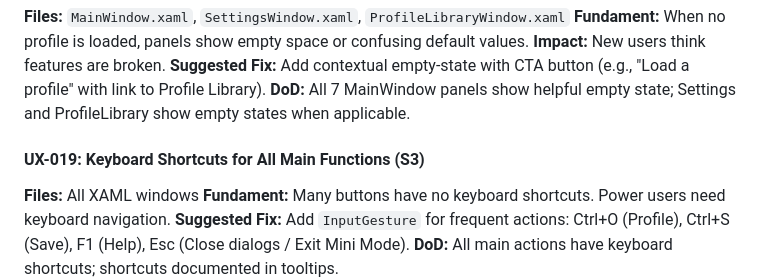
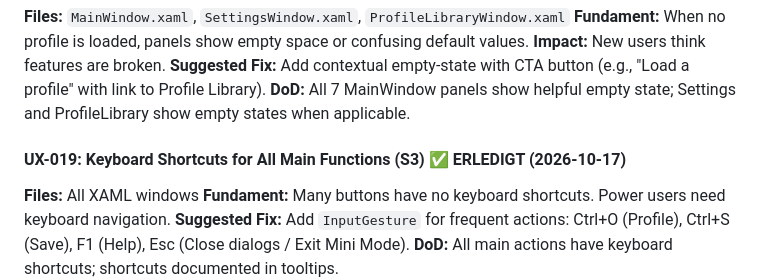
Before and after one commit to Patbeck85/RagnaControllerReloaded, a Markdown page: KANBAN.md, the part around the change. Drawn GitHub-style.

Commit message:
KANBAN.md: UX-019 marked ERLEDIGT

```diff
--- a/KANBAN.md
+++ b/KANBAN.md
@@ -1958,7 +1958,7 @@ Phase 14 (Steam Deck & Handheld Support) ist vollständig abgeschlossen ✅.
 **Suggested Fix:** Add contextual empty-state with CTA button (e.g., "Load a profile" with link to Profile Library).
 **DoD:** All 7 MainWindow panels show helpful empty state; Settings and ProfileLibrary show empty states when applicable.
 
-#### UX-019: Keyboard Shortcuts for All Main Functions (S3)
+#### UX-019: Keyboard Shortcuts for All Main Functions (S3) ✅ ERLEDIGT (2026-10-17)
 **Files:** All XAML windows
 **Fundament:** Many buttons have no keyboard shortcuts. Power users need keyboard navigation.
 **Suggested Fix:** Add `InputGesture` for frequent actions: Ctrl+O (Profile), Ctrl+S (Save), F1 (Help), Esc (Close dialogs / Exit Mini Mode).
```
